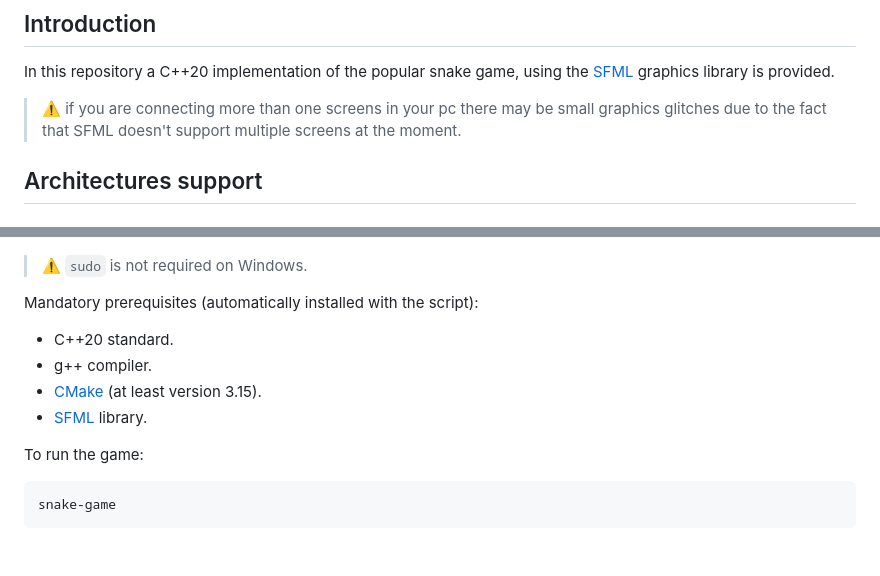
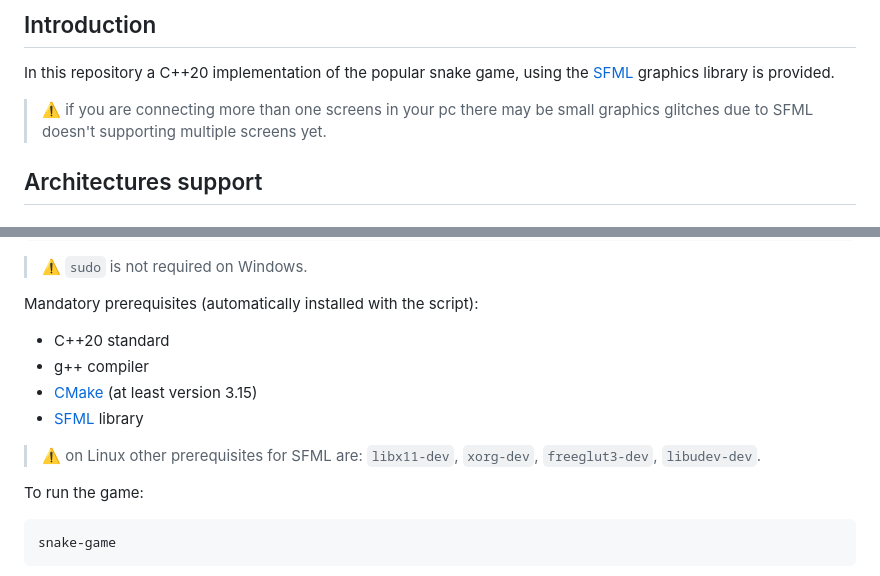
Before and after one commit to JustWhit3/snake-game, a Markdown page: README.md, 2 parts joined by grey strips. Rendered like a GitHub page; blank space fills up the shorter version.

```diff
--- a/README.md
+++ b/README.md
@@ -39,7 +39,7 @@
 
 In this repository a C++20 implementation of the popular snake game, using the [SFML](https://www.sfml-dev.org/) graphics library is provided.
 
-> :warning: if you are connecting more than one screens in your pc there may be small graphics glitches due to the fact that SFML doesn't support multiple screens at the moment.
+> :warning: if you are connecting more than one screens in your pc there may be small graphics glitches due to SFML doesn't supporting multiple screens yet.
 
 ## Architectures support
 
@@ -90,10 +90,12 @@ sudo cmake --build build --target install
 
 Mandatory prerequisites (automatically installed with the script):
 
-- C++20 standard.
-- g++ compiler.
-- [CMake](https://cmake.org/) (at least version 3.15).
-- [SFML](https://www.sfml-dev.org/) library.
+- C++20 standard
+- g++ compiler
+- [CMake](https://cmake.org/) (at least version 3.15)
+- [SFML](https://www.sfml-dev.org/) library
+
+> :warning: on Linux other prerequisites for SFML are: `libx11-dev`, `xorg-dev`, `freeglut3-dev`, `libudev-dev`.
 
 To run the game:
 
```
Also changed, not shown: other parts of README.md (+2 -2 lines).
